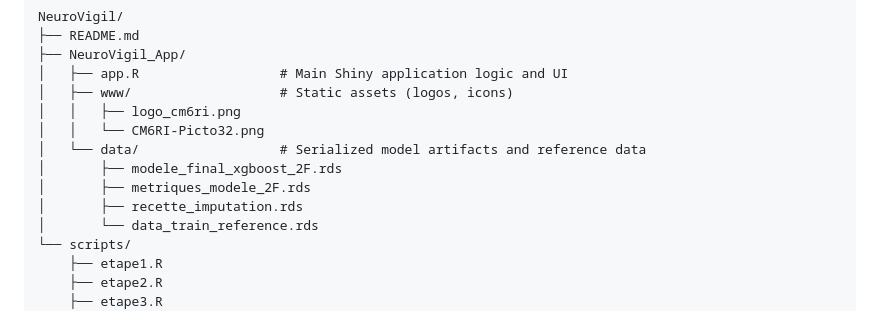
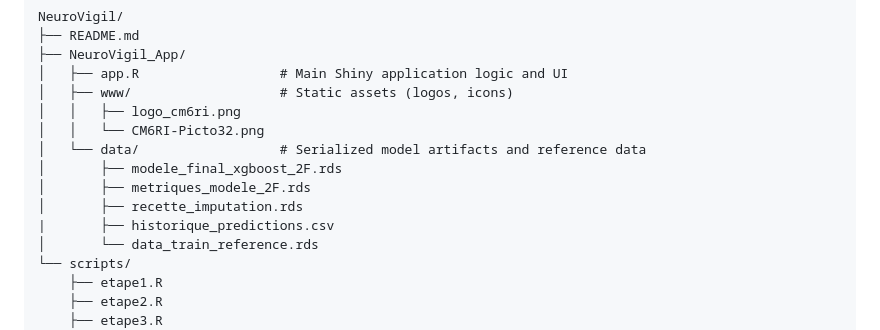
Before and after one commit to AyaLahlifi/NeuroVigil, a Markdown page: README.md, the part around the change. Rendered like a GitHub page.

Commit message:
Add historique_predictions.csv to data directory

```diff
--- a/README.md
+++ b/README.md
@@ -64,6 +64,7 @@ NeuroVigil/
 │       ├── modele_final_xgboost_2F.rds
 │       ├── metriques_modele_2F.rds
 │       ├── recette_imputation.rds
+|       ├── historique_predictions.csv
 │       └── data_train_reference.rds
 └── scripts/
     ├── etape1.R
```
